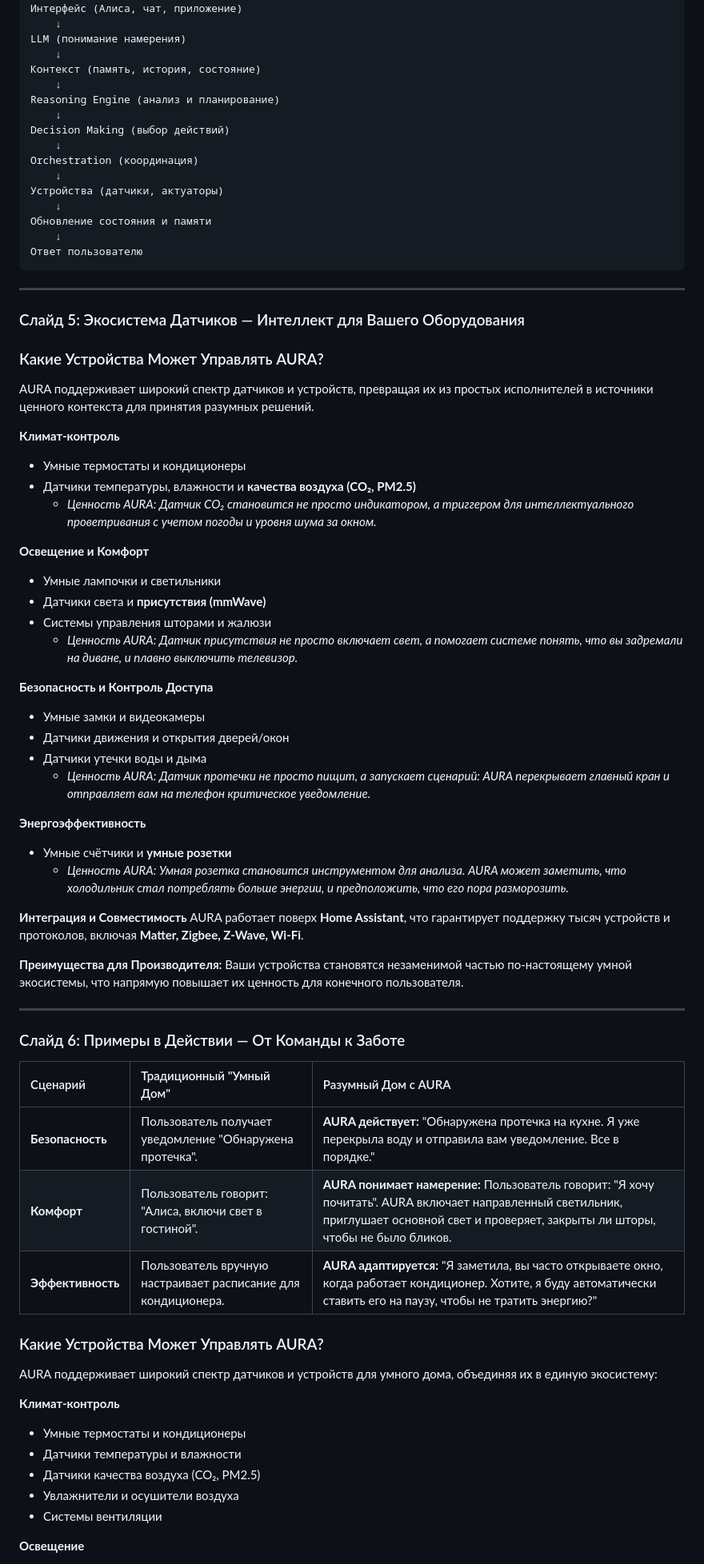
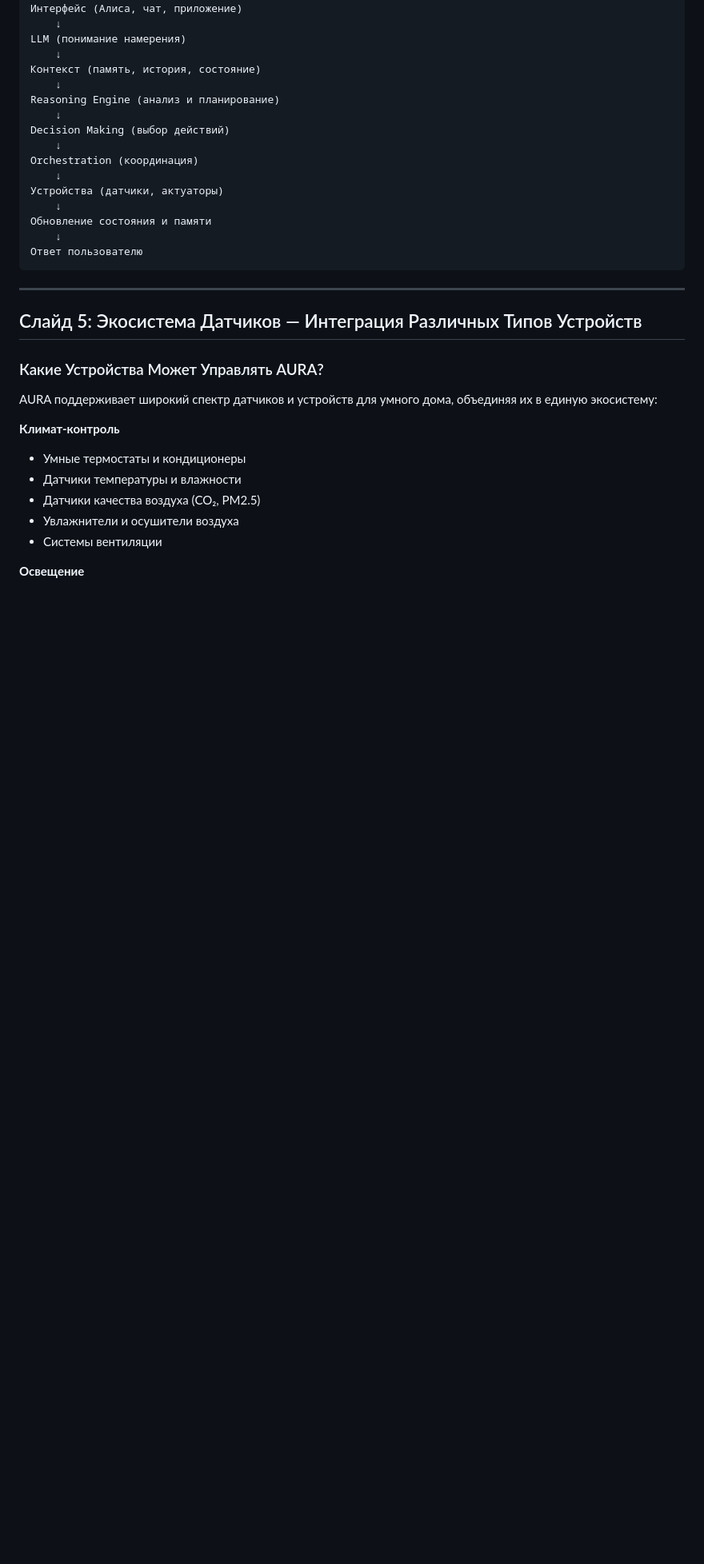
Before and after one commit to vcb88/aura-home, a Markdown page: AURA_Presentation.md, the part around the change printed below. Shown: that part at 80% size. Rendered like a GitHub page; blank space fills up the shorter version.

Commit message:
docs: update presentation with refined concept

```diff
--- a/AURA_Presentation.md
+++ b/AURA_Presentation.md
@@ -131,48 +131,7 @@ Orchestration (координация)
 
 ---
 
-### Слайд 5: Экосистема Датчиков — Интеллект для Вашего Оборудования
-
-### Какие Устройства Может Управлять AURA?
-
-AURA поддерживает широкий спектр датчиков и устройств, превращая их из простых исполнителей в источники ценного контекста для принятия разумных решений.
-
-**Климат-контроль**
-- Умные термостаты и кондиционеры
-- Датчики температуры, влажности и **качества воздуха (CO₂, PM2.5)**
-  - *Ценность AURA: Датчик CO₂ становится не просто индикатором, а триггером для интеллектуального проветривания с учетом погоды и уровня шума за окном.*
-
-**Освещение и Комфорт**
-- Умные лампочки и светильники
-- Датчики света и **присутствия (mmWave)**
-- Системы управления шторами и жалюзи
-  - *Ценность AURA: Датчик присутствия не просто включает свет, а помогает системе понять, что вы задремали на диване, и плавно выключить телевизор.*
-
-**Безопасность и Контроль Доступа**
-- Умные замки и видеокамеры
-- Датчики движения и открытия дверей/окон
-- Датчики утечки воды и дыма
-  - *Ценность AURA: Датчик протечки не просто пищит, а запускает сценарий: AURA перекрывает главный кран и отправляет вам на телефон критическое уведомление.*
-
-**Энергоэффективность**
-- Умные счётчики и **умные розетки**
-  - *Ценность AURA: Умная розетка становится инструментом для анализа. AURA может заметить, что холодильник стал потреблять больше энергии, и предположить, что его пора разморозить.*
-
-**Интеграция и Совместимость**
-AURA работает поверх **Home Assistant**, что гарантирует поддержку тысяч устройств и протоколов, включая **Matter, Zigbee, Z-Wave, Wi-Fi**.
-
-**Преимущества для Производителя:** Ваши устройства становятся незаменимой частью по-настоящему умной экосистемы, что напрямую повышает их ценность для конечного пользователя.
-
----
-
-### Слайд 6: Примеры в Действии — От Команды к Заботе
-
-| Сценарий | Традиционный "Умный Дом" | Разумный Дом с AURA |
-| :--- | :--- | :--- |
-| **Безопасность** | Пользователь получает уведомление "Обнаружена протечка". | **AURA действует:** "Обнаружена протечка на кухне. Я уже перекрыла воду и отправила вам уведомление. Все в порядке." |
-| **Комфорт** | Пользователь говорит: "Алиса, включи свет в гостиной". | **AURA понимает намерение:** Пользователь говорит: "Я хочу почитать". AURA включает направленный светильник, приглушает основной свет и проверяет, закрыты ли шторы, чтобы не было бликов. |
-| **Эффективность** | Пользователь вручную настраивает расписание для кондиционера. | **AURA адаптируется:** "Я заметила, вы часто открываете окно, когда работает кондиционер. Хотите, я буду автоматически ставить его на паузу, чтобы не тратить энергию?" |
-
+## Слайд 5: Экосистема Датчиков — Интеграция Различных Типов Устройств
 
 ### Какие Устройства Может Управлять AURA?
 
```
Also changed, not shown: other parts of AURA_Presentation.md (+8 -8 lines).
